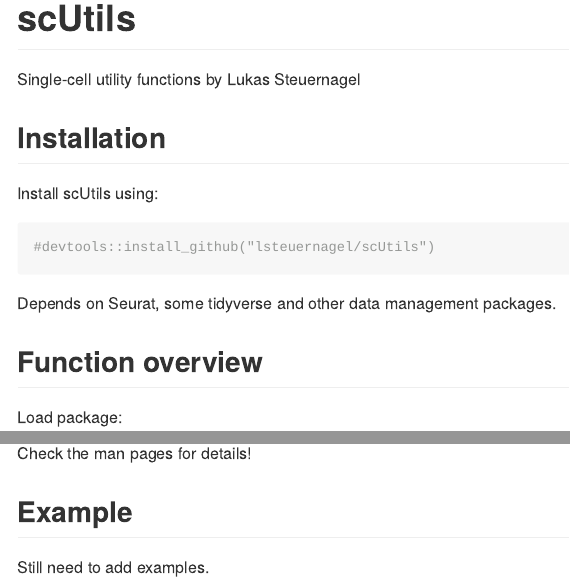
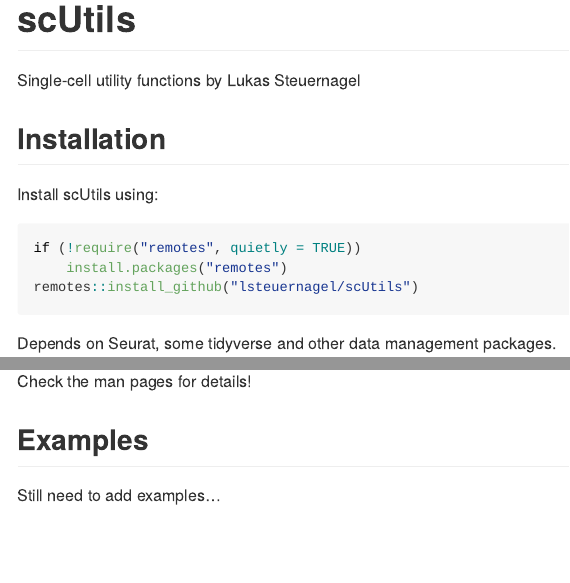
Before and after one commit to lsteuernagel/scUtils, an R Markdown document (README.Rmd): the page in a window 1100 px wide, from its top, and a second part further down, joined at a grey line. The pictures show the output file README.md that the author committed with the source, drawn offline in the style of GitHub.

Commit message:
updated readme with new function names

````diff
--- a/README.Rmd
+++ b/README.Rmd
@@ -24,8 +24,10 @@
 
 Install scUtils using:
 
-```{r}
-#devtools::install_github("lsteuernagel/scUtils")
+```r
+if (!require("remotes", quietly = TRUE))
+    install.packages("remotes")
+remotes::install_github("lsteuernagel/scUtils")
 ```
 
 Depends on Seurat, some tidyverse and other data management packages.
@@ -46,6 +48,6 @@
 
 Check the man pages for details!
 
-## Example
+## Examples
 
-Still need to add examples.
+Still need to add examples...
````
Also changed, not shown: README.md.
